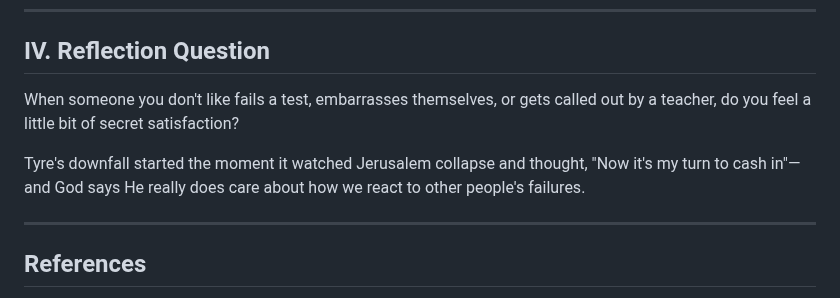
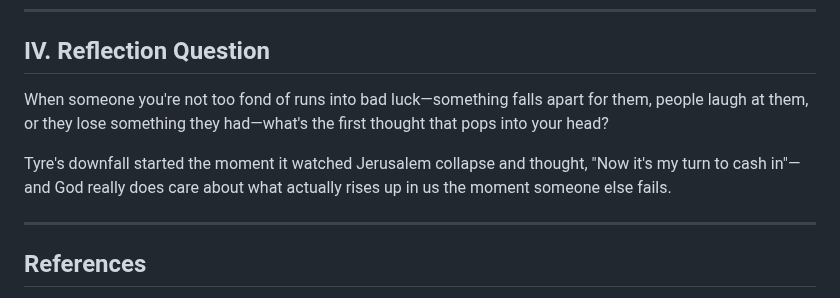
Before and after one commit to b11031371/my_bible_notes, a Markdown page: 2026-07-18/note_en.md, the part around the change. GitHub-like rendering.

```diff
--- a/2026-07-18/note_en.md
+++ b/2026-07-18/note_en.md
@@ -79,9 +79,9 @@ The name "Tyre" actually means "rock." The city thought it was so solid and so w
 
 ## IV. Reflection Question
 
-When someone you don't like fails a test, embarrasses themselves, or gets called out by a teacher, do you feel a little bit of secret satisfaction?
+When someone you're not too fond of runs into bad luck—something falls apart for them, people laugh at them, or they lose something they had—what's the first thought that pops into your head?
 
-Tyre's downfall started the moment it watched Jerusalem collapse and thought, "Now it's my turn to cash in"—and God says He really does care about how we react to other people's failures.
+Tyre's downfall started the moment it watched Jerusalem collapse and thought, "Now it's my turn to cash in"—and God really does care about what actually rises up in us the moment someone else fails.
 
 ---
 
```
